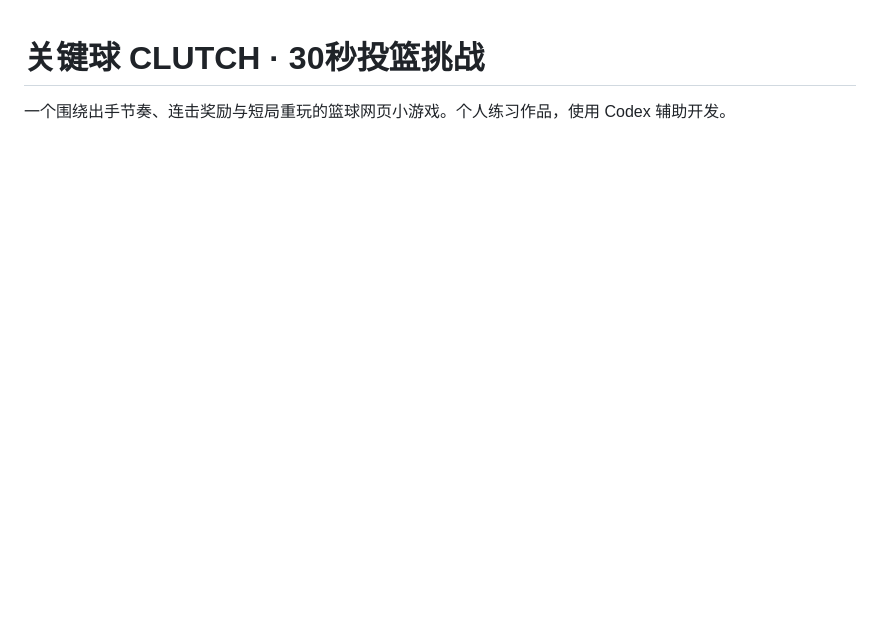
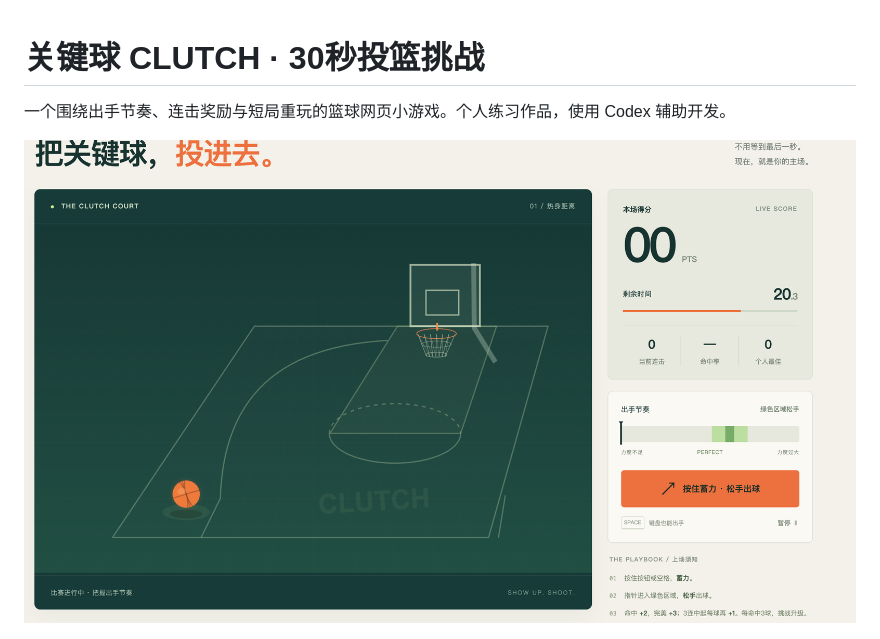
Before and after one commit to drilos03/clutch-shot, a Markdown page: README.md, the part around the change. GitHub-like rendering; pictures changed too: gameplay.png (added); blank space fills up the shorter version.

Commit message:
Add gameplay screenshot before existing preview

```diff
--- a/README.md
+++ b/README.md
@@ -3,6 +3,8 @@
 一个围绕出手节奏、连击奖励与短局重玩的篮球网页小游戏。个人练习作品，使用 Codex 辅助开发。
 
 
+
+![投篮游戏界面](gameplay.png)
 
 ![游戏预览](preview.jpg)
 
```
